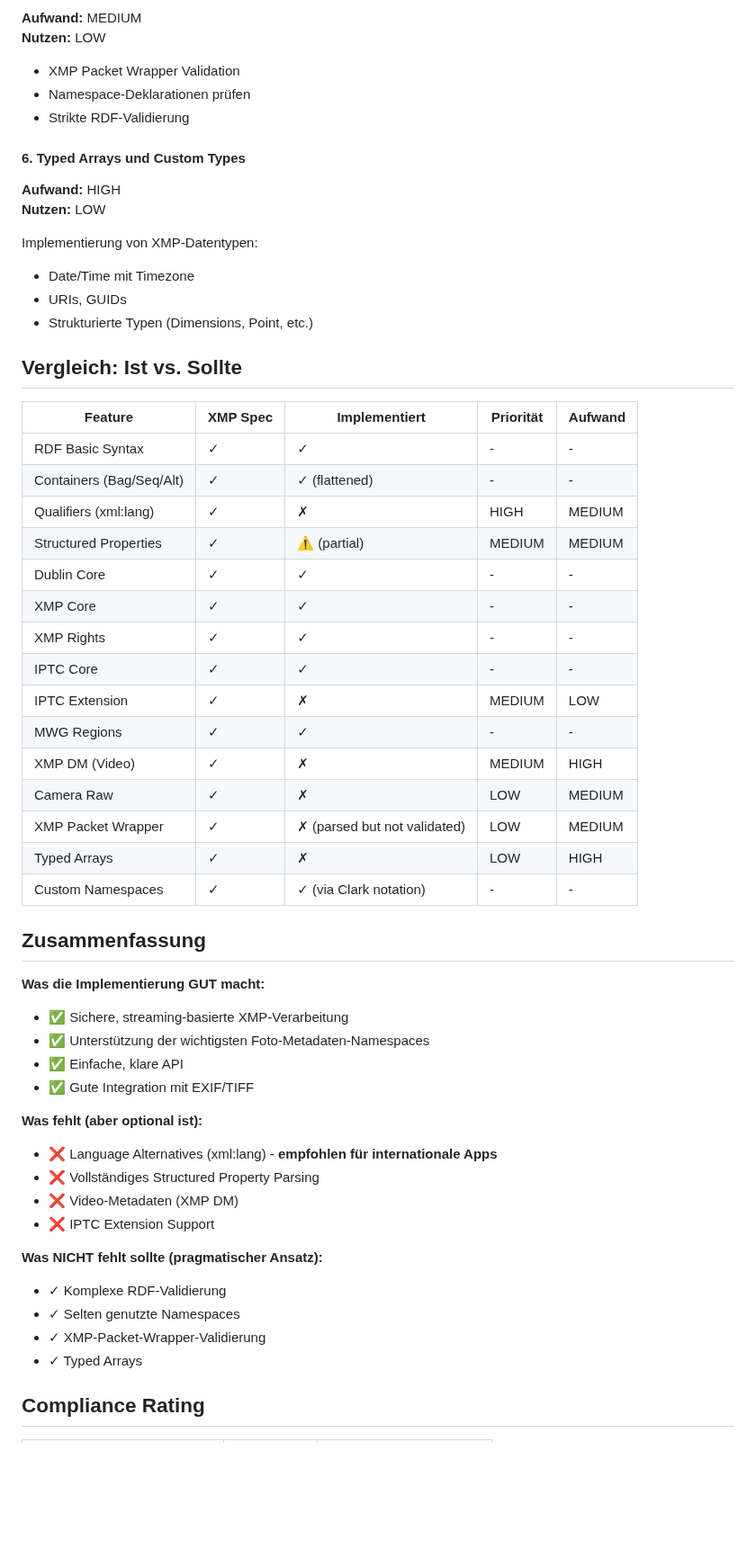
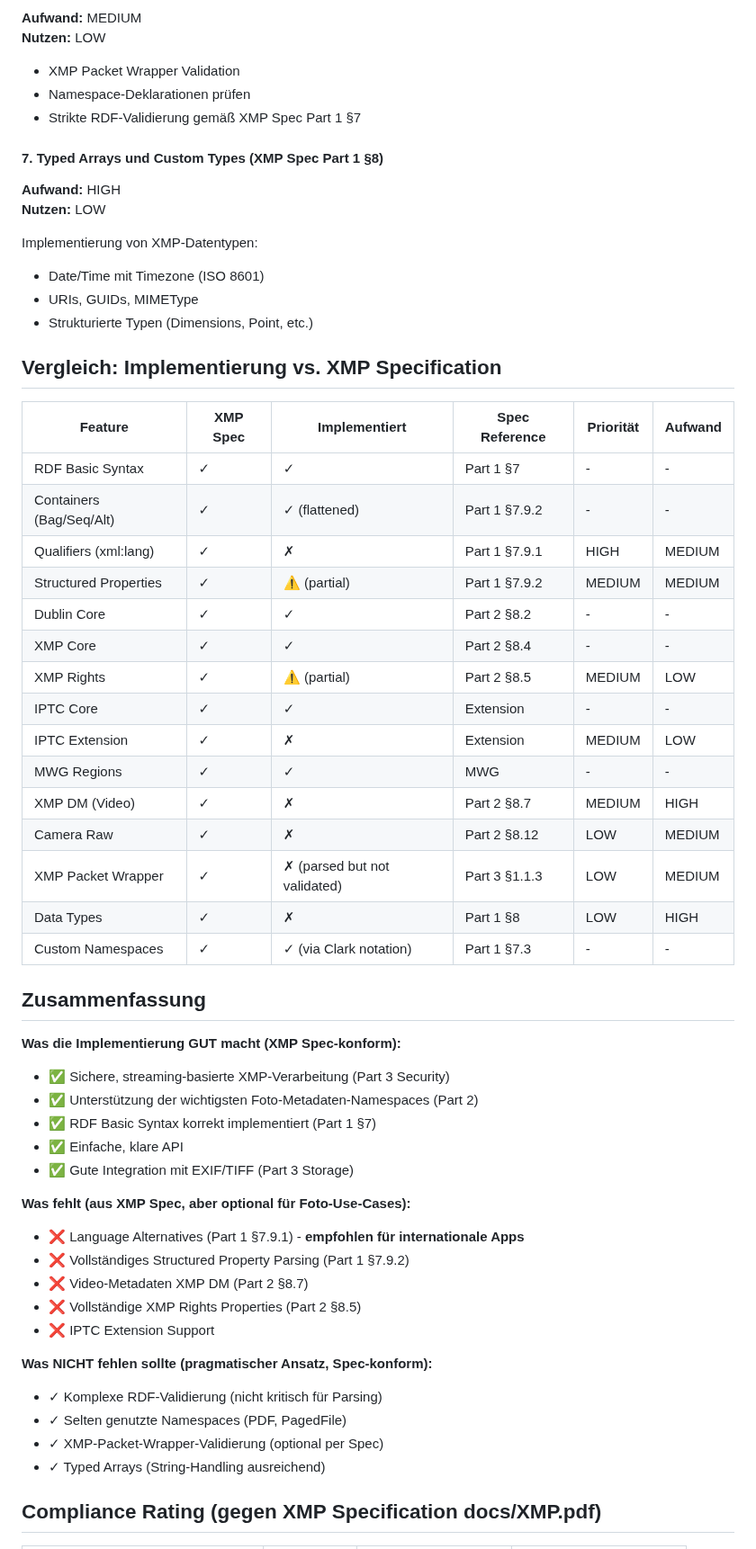
Before and after one commit to magicsunday/imagemeta, a Markdown page: docs/XMP_IMPLEMENTATION_ANALYSIS.md, the part around one of its changes. Shown at 90% size. Drawn GitHub-style; blank space fills up the shorter version.

```diff
--- a/docs/XMP_IMPLEMENTATION_ANALYSIS.md
+++ b/docs/XMP_IMPLEMENTATION_ANALYSIS.md
@@ -226,56 +298,58 @@ Für MOV/MP4-Dateien relevant:
 
 - XMP Packet Wrapper Validation
 - Namespace-Deklarationen prüfen
-- Strikte RDF-Validierung
+- Strikte RDF-Validierung gemäß XMP Spec Part 1 §7
 
-#### 6. Typed Arrays und Custom Types
+#### 7. Typed Arrays und Custom Types (XMP Spec Part 1 §8)
 **Aufwand:** HIGH
 **Nutzen:** LOW
 
 Implementierung von XMP-Datentypen:
-- Date/Time mit Timezone
-- URIs, GUIDs
+- Date/Time mit Timezone (ISO 8601)
+- URIs, GUIDs, MIMEType
 - Strukturierte Typen (Dimensions, Point, etc.)
 
-## Vergleich: Ist vs. Sollte
+## Vergleich: Implementierung vs. XMP Specification
 
-| Feature | XMP Spec | Implementiert | Priorität | Aufwand |
-|---------|----------|---------------|-----------|---------|
-| RDF Basic Syntax | ✓ | ✓ | - | - |
-| Containers (Bag/Seq/Alt) | ✓ | ✓ (flattened) | - | - |
-| Qualifiers (xml:lang) | ✓ | ✗ | HIGH | MEDIUM |
-| Structured Properties | ✓ | ⚠️ (partial) | MEDIUM | MEDIUM |
-| Dublin Core | ✓ | ✓ | - | - |
-| XMP Core | ✓ | ✓ | - | - |
-| XMP Rights | ✓ | ✓ | - | - |
-| IPTC Core | ✓ | ✓ | - | - |
-| IPTC Extension | ✓ | ✗ | MEDIUM | LOW |
-| MWG Regions | ✓ | ✓ | - | - |
-| XMP DM (Video) | ✓ | ✗ | MEDIUM | HIGH |
-| Camera Raw | ✓ | ✗ | LOW | MEDIUM |
-| XMP Packet Wrapper | ✓ | ✗ (parsed but not validated) | LOW | MEDIUM |
-| Typed Arrays | ✓ | ✗ | LOW | HIGH |
-| Custom Namespaces | ✓ | ✓ (via Clark notation) | - | - |
+| Feature | XMP Spec | Implementiert | Spec Reference | Priorität | Aufwand |
+|---------|----------|---------------|----------------|-----------|---------|
+| RDF Basic Syntax | ✓ | ✓ | Part 1 §7 | - | - |
+| Containers (Bag/Seq/Alt) | ✓ | ✓ (flattened) | Part 1 §7.9.2 | - | - |
+| Qualifiers (xml:lang) | ✓ | ✗ | Part 1 §7.9.1 | HIGH | MEDIUM |
+| Structured Properties | ✓ | ⚠️ (partial) | Part 1 §7.9.2 | MEDIUM | MEDIUM |
+| Dublin Core | ✓ | ✓ | Part 2 §8.2 | - | - |
+| XMP Core | ✓ | ✓ | Part 2 §8.4 | - | - |
+| XMP Rights | ✓ | ⚠️ (partial) | Part 2 §8.5 | MEDIUM | LOW |
+| IPTC Core | ✓ | ✓ | Extension | - | - |
+| IPTC Extension | ✓ | ✗ | Extension | MEDIUM | LOW |
+| MWG Regions | ✓ | ✓ | MWG | - | - |
+| XMP DM (Video) | ✓ | ✗ | Part 2 §8.7 | MEDIUM | HIGH |
+| Camera Raw | ✓ | ✗ | Part 2 §8.12 | LOW | MEDIUM |
+| XMP Packet Wrapper | ✓ | ✗ (parsed but not validated) | Part 3 §1.1.3 | LOW | MEDIUM |
+| Data Types | ✓ | ✗ | Part 1 §8 | LOW | HIGH |
+| Custom Namespaces | ✓ | ✓ (via Clark notation) | Part 1 §7.3 | - | - |
 
 ## Zusammenfassung
 
-**Was die Implementierung GUT macht:**
-- ✅ Sichere, streaming-basierte XMP-Verarbeitung
-- ✅ Unterstützung der wichtigsten Foto-Metadaten-Namespaces
+**Was die Implementierung GUT macht (XMP Spec-konform):**
+- ✅ Sichere, streaming-basierte XMP-Verarbeitung (Part 3 Security)
+- ✅ Unterstützung der wichtigsten Foto-Metadaten-Namespaces (Part 2)
+- ✅ RDF Basic Syntax korrekt implementiert (Part 1 §7)
 - ✅ Einfache, klare API
-- ✅ Gute Integration mit EXIF/TIFF
+- ✅ Gute Integration mit EXIF/TIFF (Part 3 Storage)
 
-**Was fehlt (aber optional ist):**
-- ❌ Language Alternatives (xml:lang) - **empfohlen für internationale Apps**
-- ❌ Vollständiges Structured Property Parsing
-- ❌ Video-Metadaten (XMP DM)
+**Was fehlt (aus XMP Spec, aber optional für Foto-Use-Cases):**
+- ❌ Language Alternatives (Part 1 §7.9.1) - **empfohlen für internationale Apps**
+- ❌ Vollständiges Structured Property Parsing (Part 1 §7.9.2)
+- ❌ Video-Metadaten XMP DM (Part 2 §8.7)
+- ❌ Vollständige XMP Rights Properties (Part 2 §8.5)
 - ❌ IPTC Extension Support
 
-**Was NICHT fehlt sollte (pragmatischer Ansatz):**
-- ✓ Komplexe RDF-Validierung
-- ✓ Selten genutzte Namespaces
-- ✓ XMP-Packet-Wrapper-Validierung
-- ✓ Typed Arrays
+**Was NICHT fehlen sollte (pragmatischer Ansatz, Spec-konform):**
+- ✓ Komplexe RDF-Validierung (nicht kritisch für Parsing)
+- ✓ Selten genutzte Namespaces (PDF, PagedFile)
+- ✓ XMP-Packet-Wrapper-Validierung (optional per Spec)
+- ✓ Typed Arrays (String-Handling ausreichend)
 
-## Compliance Rating
+## Compliance Rating (gegen XMP Specification docs/XMP.pdf)
 
```
Also changed, not shown: other parts of docs/XMP_IMPLEMENTATION_ANALYSIS.md (+166 -90 lines).
